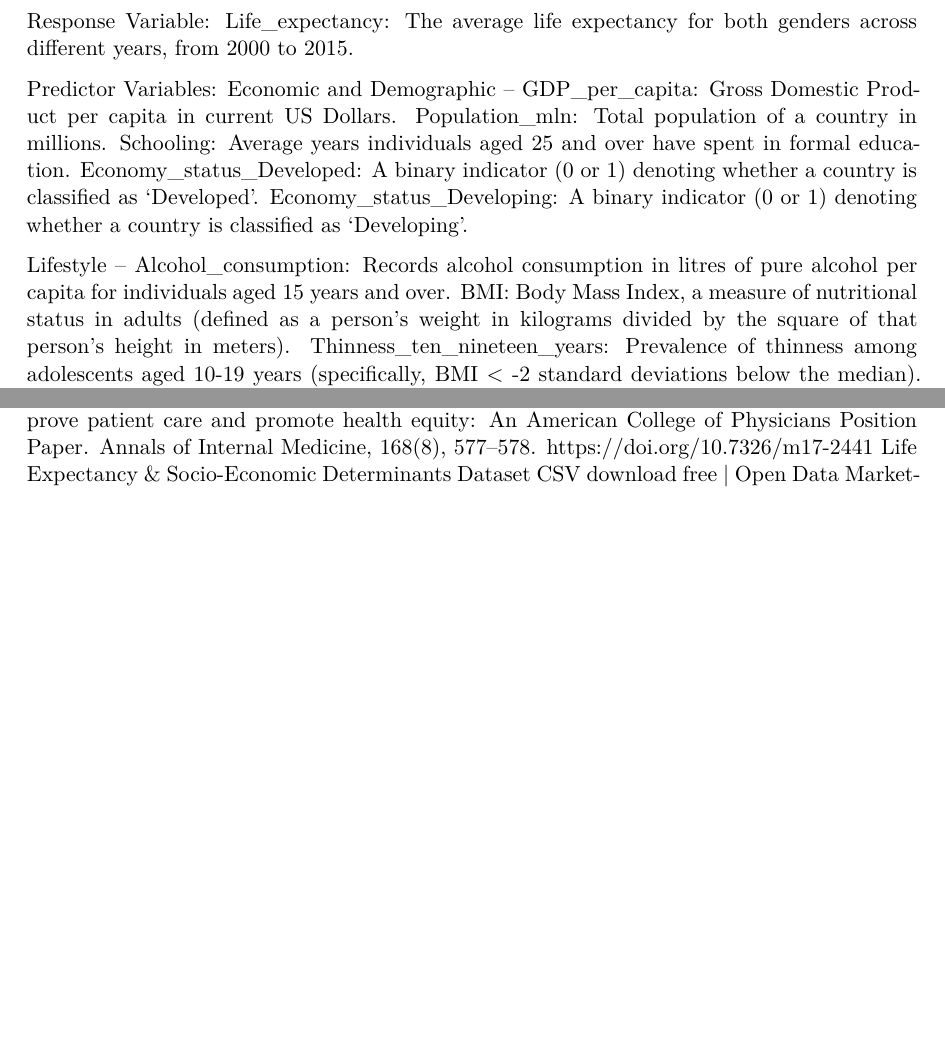
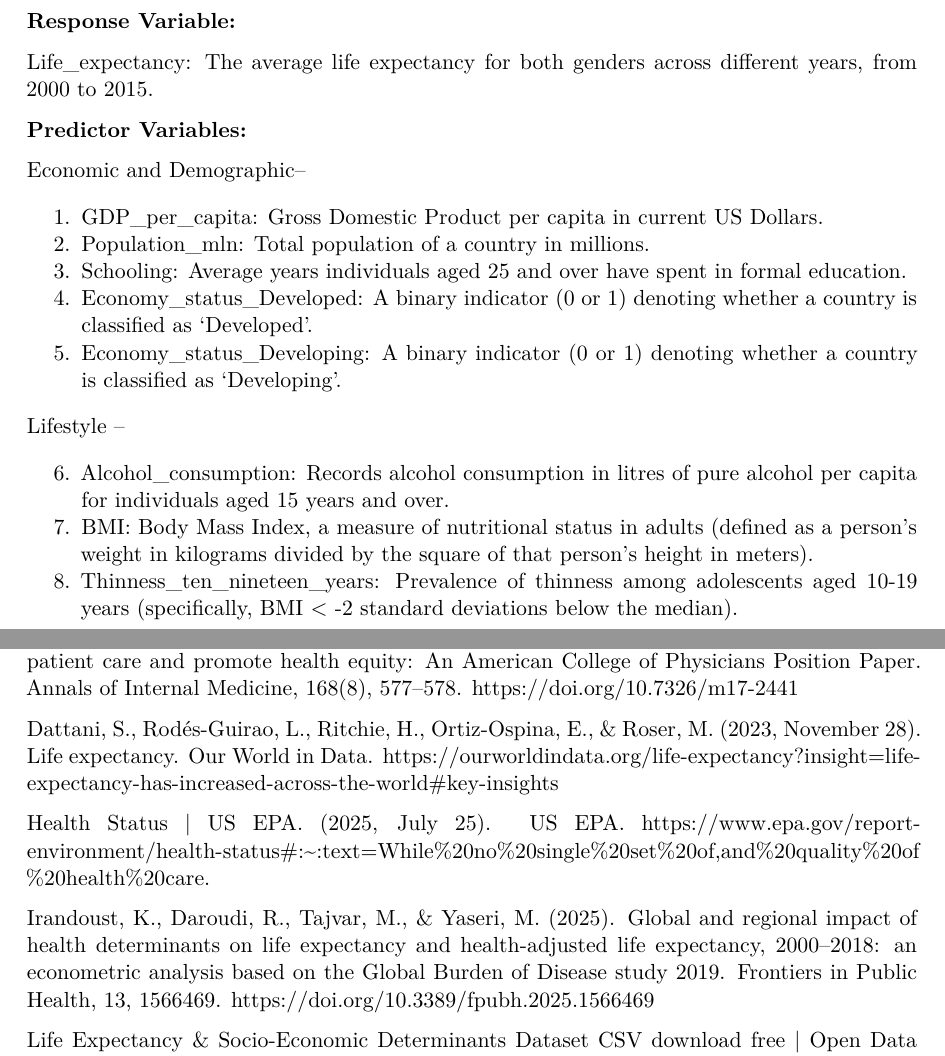
Before and after one commit to ElsieNethala/Stat-Project, a Quarto document (project.qmd): two parts of pages 2 and 7 of 7 before the commit and two parts of pages 2 and 8 of 9 after it, joined at a grey line, cut so that both start at the same text, the shorter picture padded with empty space. The pictures show the output file project.pdf that the author committed with the source.

Commit message:
Citations

````diff
--- a/project.qmd
+++ b/project.qmd
@@ -21,7 +21,6 @@ proj_data <- read.csv("sample_101_Life-Expectancy-Data-Updated.csv") |>
 ```
 
 ## Introduction
-I. General
 
 Life expectancy is consistently regarded as one of the main indicators of the overall health of a population (Health Status | US EPA, 2025). A major part of evaluating life expectancy is knowing which other variables could have an impact on it, and how changes in one variable affects life expectancy. Understanding what drives differences in life expectancy across countries is a central question in global health research. Life expectancy reflects the combined influence of economic development, healthcare access, disease burden, education, and demographic conditions, making it a powerful indicator of population well-being (Irandoust et al., 2025; Mondal & Shitan, 2013). Global life expectancy has increased steadily over the past several decades across the world, although large disparities persist between regions, income groups, and levels of healthcare access (Dattani et al., 2023). Public health research has consistently identified major determinants of life expectancy, including economic development, education, infectious disease burden, vaccination coverage, nutrition, and child and adult mortality rates as key contributors to differences in population survival (Irandoust et al., 2025). Understanding how these determinants vary across countries and over time is important for potentially identifying where health policies and interventions may have the greatest impact.
 
@@ -31,29 +30,29 @@ The primary goal of this project is to evaluate which demographic/social health-
 
 To address this question, we use an updated global health dataset covering 179 countries from 2000 to 2015 to investigate which factors most strongly predict life expectancy worldwide. The dataset includes measures of vaccination coverage, HIV incidence, BMI, alcohol consumption, mortality rates, schooling, population, GDP, and Gross National Income (GNI) classifications, with missing values carefully addressed through regional and temporal imputation methods. Countries with excessive missingness were removed to ensure high data quality, and economic categories were aligned with World Bank standards for comparability.
 
-
-
-II. Dataset
+I. Dataset
 
 The dataset used in this project came originally from Kaggle, which was sourced from the WHO (World Health Organization). The actual data was compiled from across three sources: WHO, World Bank data, and Our World in Data - a University of Oxford project. Each row represents a country and all the data collected from one year in that country across all the other variables. Even though the dataset comes from multiple sources, they are all adjusted and standardized. The observational unit was a country-year. All the dataset variables are listed below:
 
-Response Variable:
+**Response Variable:**
+
 Life_expectancy: The average life expectancy for both genders across different years, from 2000 to 2015.
 
-Predictor Variables:
-Economic and Demographic --
-GDP_per_capita: Gross Domestic Product per capita in current US Dollars.
-Population_mln: Total population of a country in millions.
-Schooling: Average years individuals aged 25 and over have spent in formal education.
-Economy_status_Developed: A binary indicator (0 or 1) denoting whether a country is classified as 'Developed'.
-Economy_status_Developing: A binary indicator (0 or 1) denoting whether a country is classified as 'Developing'.
+**Predictor Variables:**
+
+Economic and Demographic--
+
+  1. GDP_per_capita: Gross Domestic Product per capita in current US Dollars.
+  2. Population_mln: Total population of a country in millions.
+  3. Schooling: Average years individuals aged 25 and over have spent in formal education.
+  4. Economy_status_Developed: A binary indicator (0 or 1) denoting whether a country is classified as 'Developed'.
+  5. Economy_status_Developing: A binary indicator (0 or 1) denoting whether a country is classified as 'Developing'.
 
 Lifestyle --
-Alcohol_consumption: Records alcohol consumption in litres of pure alcohol per capita for individuals aged 15 years and over.
-BMI: Body Mass Index, a measure of nutritional status in adults (defined as a person's weight in kilograms divided by the square of that person's height in meters).
-Thinness_ten_nineteen_years: Prevalence of thinness among adolescents aged 10-19 years (specifically, BMI < -2 standard deviations below the median).
-Thinness_five_nine_years: Prevalence of thinness among children aged 5-9 years (specifically, BMI < -2 standard deviations below the median).
+
+  6. Alcohol_consumption: Records alcohol consumption in litres of pure alcohol per capita for individuals aged 15 years and over.
+  7. BMI: Body Mass Index, a measure of nutritional status in adults (defined as a person's weight in kilograms divided by the square of that person's height in meters).
+  8. Thinness_ten_nineteen_years: Prevalence of thinness among adolescents aged 10-19 years (specifically, BMI < -2 standard deviations below the median).
+  9. Thinness_five_nine_years: Prevalence of thinness among children aged 5-9 years (specifically, BMI < -2 standard deviations below the median).
 
 Mortality and Disease --
-Infant_deaths: Represents the number of infant deaths per 1,000 population.
-Under_five_deaths: Represents the number of deaths of children under five years old per 1,000 population.
@@ -66,5 +59 @@ Incidents_HIV: Represents the incidents of HIV per 1,000 population aged 15-49.
 
-Observational Units:
-Country: A list of 179 distinct countries included in the dataset.
-Region: Categorises the 179 countries into 9 geographical regions, such as Africa, Asia, Oceania, and the European Union.
-Year: The observed year, ranging from 2000 to 2015.
@@ -71,2 +68,2 @@ Year: The observed year, ranging from 2000 to 2015.
 
-III. Rationale
+Observational Units--
@@ -73,7 +75,8 @@ III. Rationale
+II. Rationale
 
 The reason for this data analysis is that if helps identify which health and economic variables most strongly explain differences in life expectancy. It also helps shows how different diseases / vaccinations and child and adult mortality can contribute to the overall health of a nation. This data analysis can also help us make conclusions on what types of health policy can be recommended or suggested in order to target preventable health risks in certain countries.
 
-IV. Exploratory Data Analysis
+III. Exploratory Data Analysis
 ```{r}
 ggplot(data = proj_data, mapping = aes(x = Life_expectancy)) +
   geom_histogram(color = "blue",
@@ -134,4 +135,13 @@ Results were analyzed with emphasis on the p-values resulting from the T tests t
 ## References
 
 Daniel, H., Bornstein, S. S., & Kane, G. C. (2018). Addressing social determinants to improve patient care and promote health equity: An American College of Physicians Position Paper. Annals of Internal Medicine, 168(8), 577–578. https://doi.org/10.7326/m17-2441
+
+Dattani, S., Rodés-Guirao, L., Ritchie, H., Ortiz-Ospina, E., & Roser, M. (2023, November 28). Life expectancy. Our World in Data. https://ourworldindata.org/life-expectancy?insight=life-expectancy-has-increased-across-the-world#key-insights
+
+Health Status | US EPA. (2025, July 25). US EPA. https://www.epa.gov/report-environment/health-status#:~:text=While%20no%20single%20set%20of,and%20quality%20of %20health%20care.
+
+Irandoust, K., Daroudi, R., Tajvar, M., & Yaseri, M. (2025). Global and regional impact of health determinants on life expectancy and health-adjusted life expectancy, 2000–2018: an econometric analysis based on the Global Burden of Disease study 2019. Frontiers in Public Health, 13, 1566469. https://doi.org/10.3389/fpubh.2025.1566469
+
 Life Expectancy & Socio-Economic Determinants Dataset CSV download free | Open Data Marketplace. (2025, July 24). https://www.opendatabay.com/data/ai-ml/0bdbea7e-f40b-4c41-b010-37537d03a723?utm_source
+
+Mondal, M. N. I., & Shitan, M. (2013). Relative importance of demographic, socioeconomic and health factors on life expectancy in low- and Lower-Middle-Income countries. Journal of Epidemiology, 24(2), 117–124. https://doi.org/10.2188/jea.je20130059
````
Also changed, not shown: project.pdf, project.qmd (21 more changed lines).
